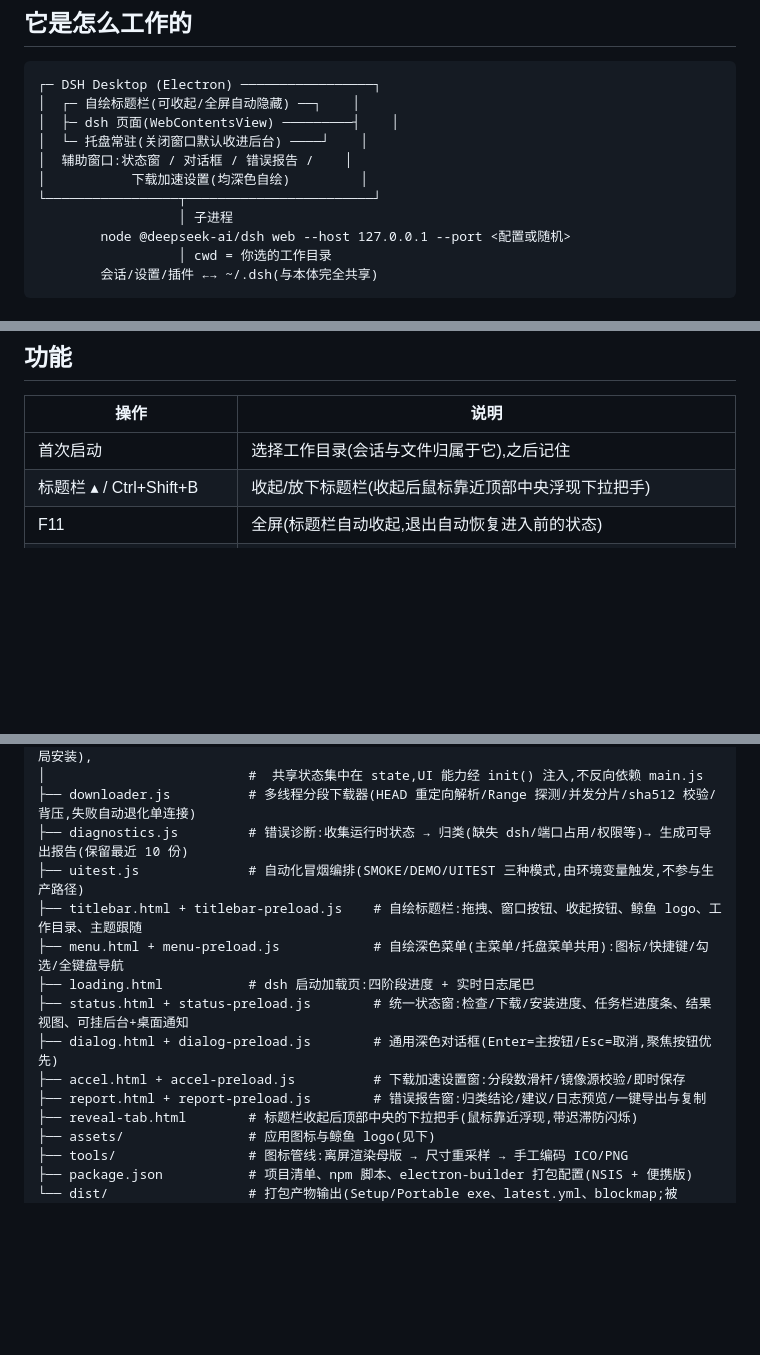
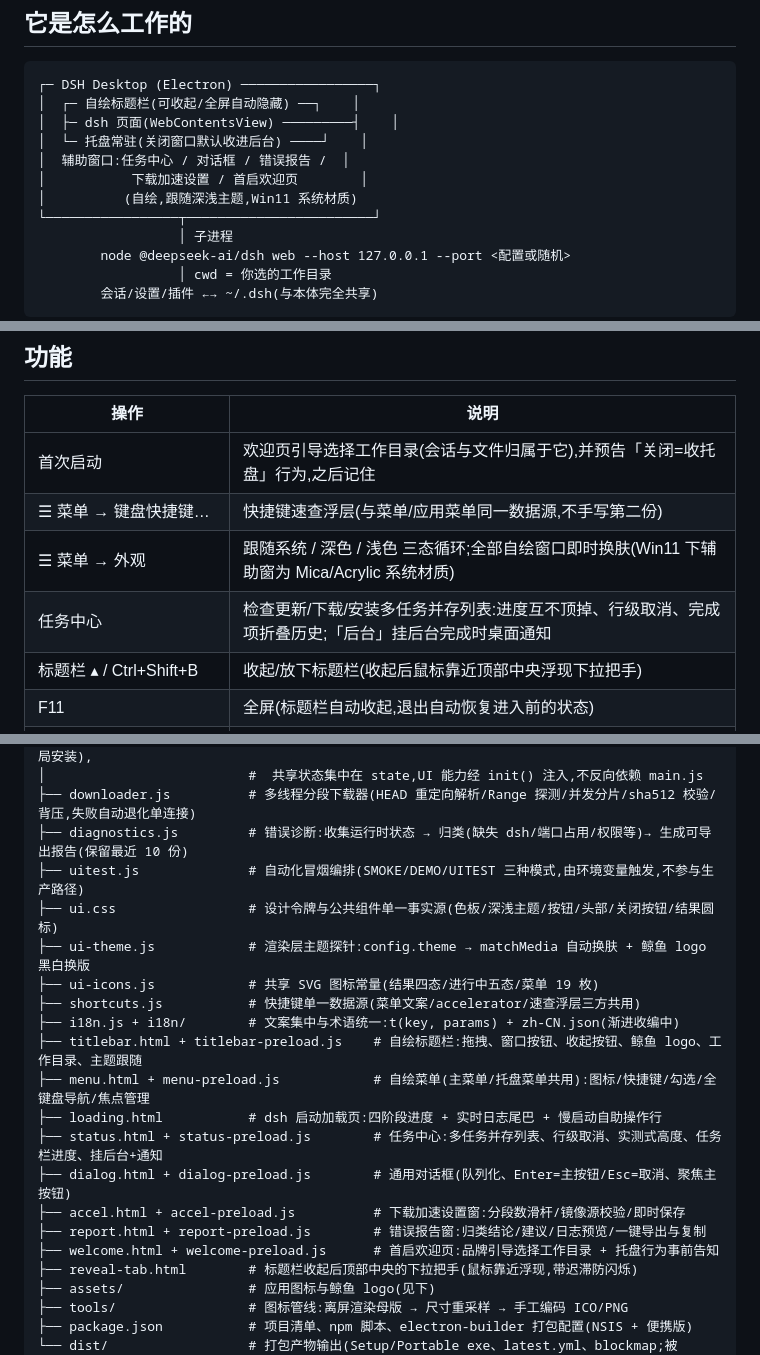
Before and after one commit to zink-ning-lkr/dsh-desktop, a Markdown page: README.md, 3 parts joined by grey strips. Drawn GitHub-style; blank space fills up the shorter version.

Commit message:
docs: README 更新至 0.6.x——任务中心/外观三态/键盘快捷键速查/首启欢迎页/Win11 系统材质,双通道更新描述改为任务中心并存模型,项目结构补 ui.css/ui-theme.js/ui-icons.js/shortcuts.js/i18n/welcome 等新模块,UITEST 描述同步

```diff
--- a/README.md
+++ b/README.md
@@ -9,8 +9,9 @@
 │  ┌─ 自绘标题栏(可收起/全屏自动隐藏) ──┐    │
 │  ├─ dsh 页面(WebContentsView) ─────────┤    │
 │  └─ 托盘常驻(关闭窗口默认收进后台) ────┘    │
-│  辅助窗口:状态窗 / 对话框 / 错误报告 /    │
-│           下载加速设置(均深色自绘)         │
+│  辅助窗口:任务中心 / 对话框 / 错误报告 /  │
+│           下载加速设置 / 首启欢迎页        │
+│          (自绘,跟随深浅主题,Win11 系统材质)
 └─────────────────┬────────────────────────┘
                   │ 子进程
         node @deepseek-ai/dsh web --host 127.0.0.1 --port <配置或随机>
@@ -27,7 +28,10 @@
 
 | 操作 | 说明 |
 |---|---|
-| 首次启动 | 选择工作目录(会话与文件归属于它),之后记住 |
+| 首次启动 | 欢迎页引导选择工作目录(会话与文件归属于它),并预告「关闭=收托盘」行为,之后记住 |
+| ☰ 菜单 → 键盘快捷键… | 快捷键速查浮层(与菜单/应用菜单同一数据源,不手写第二份) |
+| ☰ 菜单 → 外观 | 跟随系统 / 深色 / 浅色 三态循环;全部自绘窗口即时换肤(Win11 下辅助窗为 Mica/Acrylic 系统材质) |
+| 任务中心 | 检查更新/下载/安装多任务并存列表:进度互不顶掉、行级取消、完成项折叠历史;「后台」挂后台完成时桌面通知 |
 | 标题栏 ▴ / Ctrl+Shift+B | 收起/放下标题栏(收起后鼠标靠近顶部中央浮现下拉把手) |
 | F11 | 全屏(标题栏自动收起,退出自动恢复进入前的状态) |
 | ☰ 菜单 → 打开工作目录… (Ctrl+O) | 切换目录(自动重启 dsh 服务) |
@@ -94,13 +98,19 @@ dsh-desktop/
 ├── downloader.js          # 多线程分段下载器(HEAD 重定向解析/Range 探测/并发分片/sha512 校验/背压,失败自动退化单连接)
 ├── diagnostics.js         # 错误诊断:收集运行时状态 → 归类(缺失 dsh/端口占用/权限等)→ 生成可导出报告(保留最近 10 份)
 ├── uitest.js              # 自动化冒烟编排(SMOKE/DEMO/UITEST 三种模式,由环境变量触发,不参与生产路径)
+├── ui.css                 # 设计令牌与公共组件单一事实源(色板/深浅主题/按钮/头部/关闭按钮/结果圆标)
+├── ui-theme.js            # 渲染层主题探针:config.theme → matchMedia 自动换肤 + 鲸鱼 logo 黑白换版
+├── ui-icons.js            # 共享 SVG 图标常量(结果四态/进行中五态/菜单 19 枚)
+├── shortcuts.js           # 快捷键单一数据源(菜单文案/accelerator/速查浮层三方共用)
+├── i18n.js + i18n/        # 文案集中与术语统一:t(key, params) + zh-CN.json(渐进收编中)
 ├── titlebar.html + titlebar-preload.js    # 自绘标题栏:拖拽、窗口按钮、收起按钮、鲸鱼 logo、工作目录、主题跟随
-├── menu.html + menu-preload.js            # 自绘深色菜单(主菜单/托盘菜单共用):图标/快捷键/勾选/全键盘导航
-├── loading.html           # dsh 启动加载页:四阶段进度 + 实时日志尾巴
-├── status.html + status-preload.js        # 统一状态窗:检查/下载/安装进度、任务栏进度条、结果视图、可挂后台+桌面通知
-├── dialog.html + dialog-preload.js        # 通用深色对话框(Enter=主按钮/Esc=取消,聚焦按钮优先)
+├── menu.html + menu-preload.js            # 自绘菜单(主菜单/托盘菜单共用):图标/快捷键/勾选/全键盘导航/焦点管理
+├── loading.html           # dsh 启动加载页:四阶段进度 + 实时日志尾巴 + 慢启动自助操作行
+├── status.html + status-preload.js        # 任务中心:多任务并存列表、行级取消、实测式高度、任务栏进度、挂后台+通知
+├── dialog.html + dialog-preload.js        # 通用对话框(队列化、Enter=主按钮/Esc=取消、聚焦主按钮)
 ├── accel.html + accel-preload.js          # 下载加速设置窗:分段数滑杆/镜像源校验/即时保存
 ├── report.html + report-preload.js        # 错误报告窗:归类结论/建议/日志预览/一键导出与复制
+├── welcome.html + welcome-preload.js      # 首启欢迎页:品牌引导选择工作目录 + 托盘行为事前告知
 ├── reveal-tab.html        # 标题栏收起后顶部中央的下拉把手(鼠标靠近浮现,带迟滞防闪烁)
 ├── assets/                # 应用图标与鲸鱼 logo(见下)
 ├── tools/                 # 图标管线:离屏渲染母版 → 尺寸重采样 → 手工编码 ICO/PNG
```
Also changed, not shown: other parts of README.md (+4 -4 lines).
